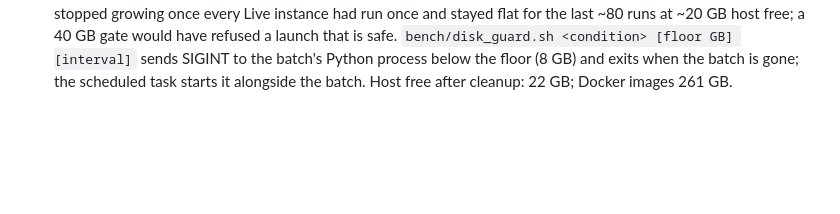
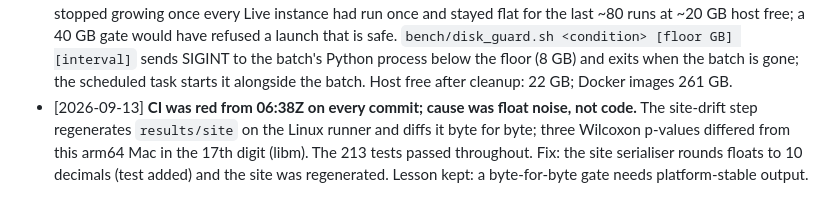
Before and after one commit to noyfisher/harness-lab, a Markdown page: docs/decisions.md, the part around the change. GitHub-like rendering; blank space fills up the shorter version.

Commit message:
Decision log: CI drift failures were libm float noise
Co-Authored-By: Claude Fable 5.1 <noreply@anthropic.com>

```diff
--- a/docs/decisions.md
+++ b/docs/decisions.md
@@ -186,3 +186,8 @@
   safe. `bench/disk_guard.sh <condition> [floor GB] [interval]` sends SIGINT to the batch's
   Python process below the floor (8 GB) and exits when the batch is gone; the scheduled task
   starts it alongside the batch. Host free after cleanup: 22 GB; Docker images 261 GB.
+- [2026-09-13] **CI was red from 06:38Z on every commit; cause was float noise, not code.** The
+  site-drift step regenerates `results/site` on the Linux runner and diffs it byte for byte;
+  three Wilcoxon p-values differed from this arm64 Mac in the 17th digit (libm). The 213 tests
+  passed throughout. Fix: the site serialiser rounds floats to 10 decimals (test added) and the
+  site was regenerated. Lesson kept: a byte-for-byte gate needs platform-stable output.
```
